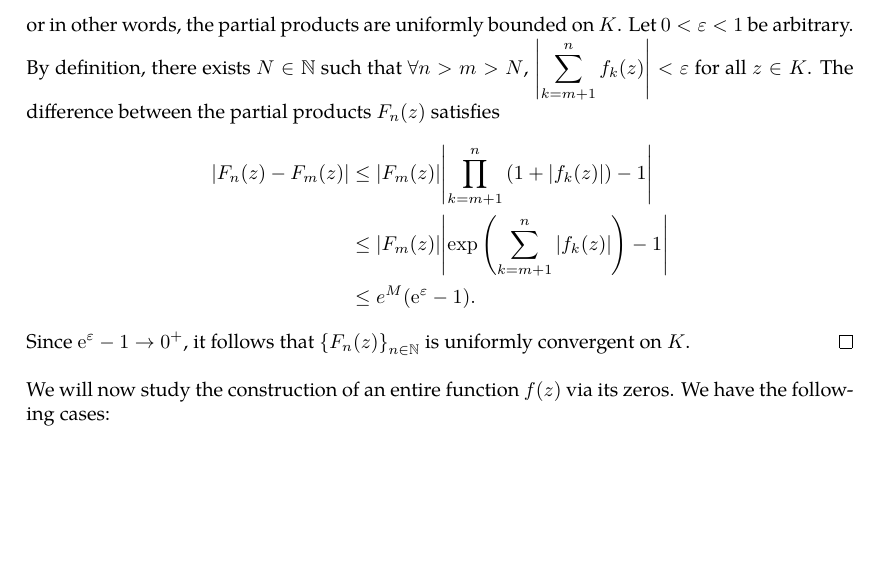
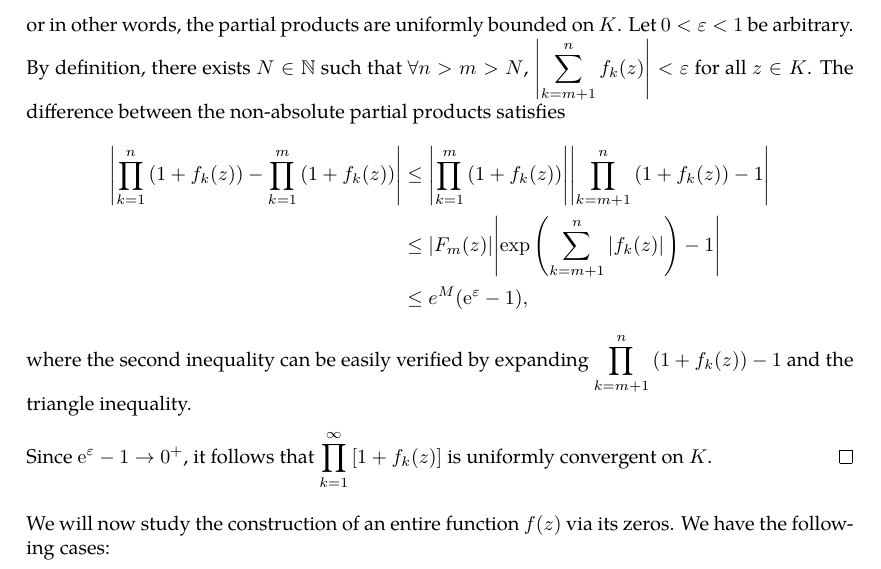
Before and after one commit to slipperking/complex-analysis-latex, a LaTeX document (main.tex): part of page 88 of 121, cut so that both start at the same text, the shorter picture padded with empty space. Compiled offline with pdfLaTeX.

Commit message:
overleaf_to_git (Tue Jul 22 00:19:43 2025 -0700): update main.tex from r18127 to r18132

```diff
--- a/main.tex
+++ b/main.tex
@@ -2270,12 +2270,14 @@ We also have:
 \end{lemma}
 \begin{proof}
     Let \(K\subset U\) be an arbitrary compact set. By the uniform convergence of \(\sum_{k=1}^\infty \abs{f_k(z)}\) on \(K\), it follows that the uniform limit is continuous by the Uniform Limit Theorem (\autoref{thm:uniformlimit}). By continuity on a compact set, it follows that the limit is bounded by some constant \(M'\). Additionally, \(\forall\varepsilon>0\), \(\exists N\in\mathbb{N}\) such that \(\forall n>N\), \(\sum_{k=1}^n \abs{f_k(z)}<M'+\varepsilon\). It follows that the partial sums are uniformly bounded in \(K\) by \(M=\max\qty[\max_{k=1}^N\qty(\max_{z\in K}f_k(z)), M'+\varepsilon]\). Similarly, by earlier discussion of infinite products, we have \[F_n(z)=\prod_{k=1}^n\qty(1+\abs{f_k(z)})\leq\exp\qty(\sum_{k=1}^n\abs{f_k(z)})\leq \ee^{M},\]
-    or in other words, the partial products are uniformly bounded on \(K\). Let \(0<\varepsilon<1\) be arbitrary. By definition, there exists \(N\in\mathbb{N}\) such that \(\forall n>m>N\), \(\abs{\sum_{k=m+1}^n f_k(z)}<\varepsilon\) for all \(z\in K\). The difference between the partial products \(F_n(z)\) satisfies \begin{align*}
-        \abs{F_n(z)-F_m(z)}&\leq \abs{F_m(z)}\abs{\prod_{k=m+1}^n\qty(1+\abs{f_k(z)})-1}\\
+    or in other words, the partial products are uniformly bounded on \(K\). Let \(0<\varepsilon<1\) be arbitrary. By definition, there exists \(N\in\mathbb{N}\) such that \(\forall n>m>N\), \(\abs{\sum_{k=m+1}^n f_k(z)}<\varepsilon\) for all \(z\in K\). The difference between the non-absolute partial products satisfies \begin{align*}
+        \abs{\prod_{k=1}^n\qty(1+{f_k(z)})-\prod_{k=1}^m\qty(1+{f_k(z)})}&\leq \abs{\prod_{k=1}^m\qty(1+{f_k(z)})}\abs{\prod_{k=m+1}^n\qty(1+{f_k(z)})-1}\\
         &\leq\abs{F_m(z)}\abs{\exp\qty(\sum_{k=m+1}^n\abs{f_k(z)})-1}\\
-        &\leq e^M\qty(\ee^\varepsilon -1).
+        &\leq e^M\qty(\ee^\varepsilon -1),
     \end{align*}
-    Since \(\ee^{\varepsilon}-1\to 0^+\), it follows that \(\qty{F_n(z)}_{n\in\mathbb{N}}\) is uniformly convergent on \(K\).
+    where the second inequality can be easily verified by expanding \(\prod_{k=m+1}^n\qty(1+{f_k(z)})-1\) and the triangle inequality.
+
+    Since \(\ee^{\varepsilon}-1\to 0^+\), it follows that \(\prod_{k=1}^\infty \qty[1+f_k(z)]\) is uniformly convergent on \(K\).
 \end{proof}
 We will now study the construction of an entire function \(f(z)\) via its zeros. We have the following cases:
 \begin{enumerate}
```
